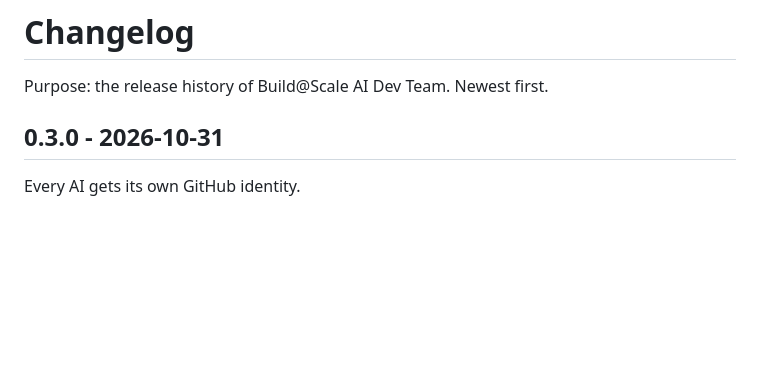
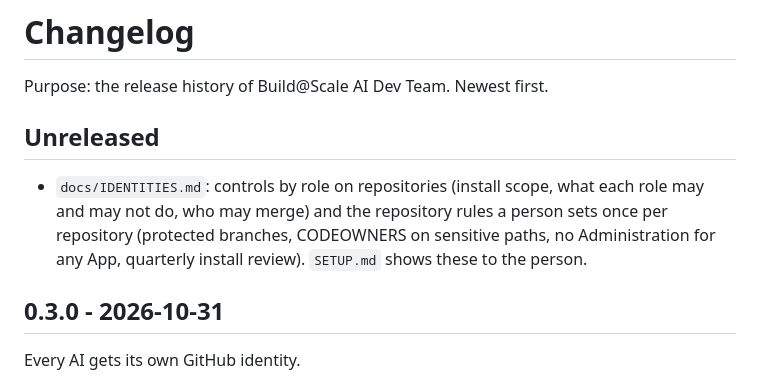
Before and after one commit to skthasan1/bas_aidevteam, a Markdown page: CHANGELOG.md, the part around the change. Drawn GitHub-style; blank space fills up the shorter version.

Commit message:
docs: controls by role on repositories and repository controls to set

```diff
--- a/CHANGELOG.md
+++ b/CHANGELOG.md
@@ -1,6 +1,10 @@
 # Changelog
 
 Purpose: the release history of Build@Scale AI Dev Team. Newest first.
+
+## Unreleased
+
+- `docs/IDENTITIES.md`: controls by role on repositories (install scope, what each role may and may not do, who may merge) and the repository rules a person sets once per repository (protected branches, CODEOWNERS on sensitive paths, no Administration for any App, quarterly install review). `SETUP.md` shows these to the person.
 
 ## 0.3.0 - 2026-10-31
 
```
Also changed, not shown: SETUP.md (+2 -0 lines), docs/IDENTITIES.md (+24 -0 lines).
